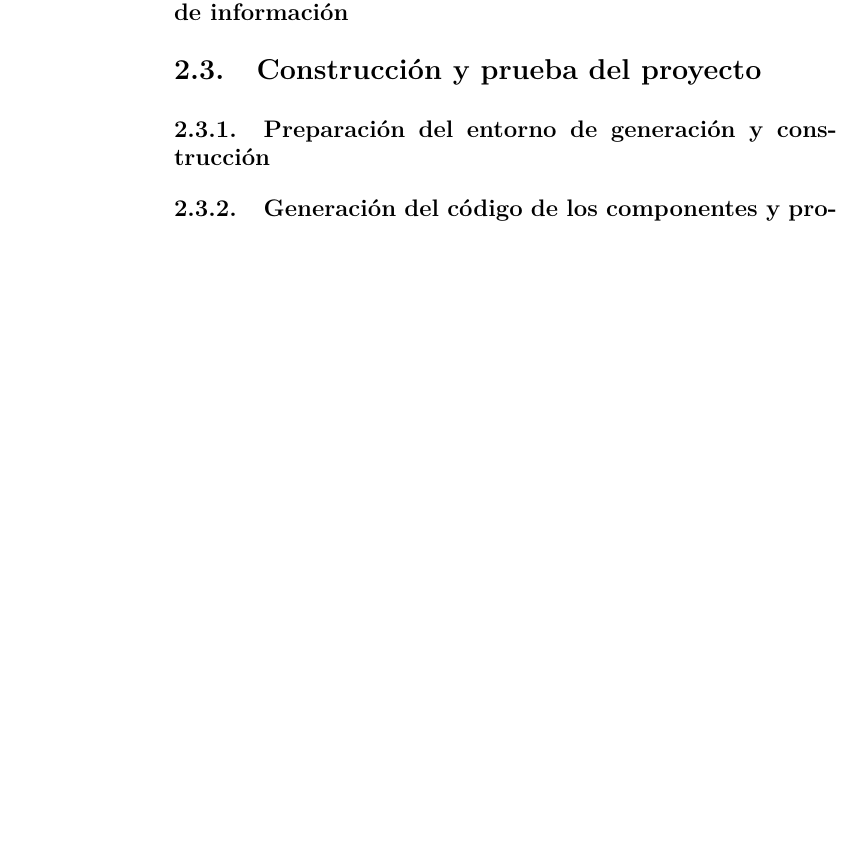
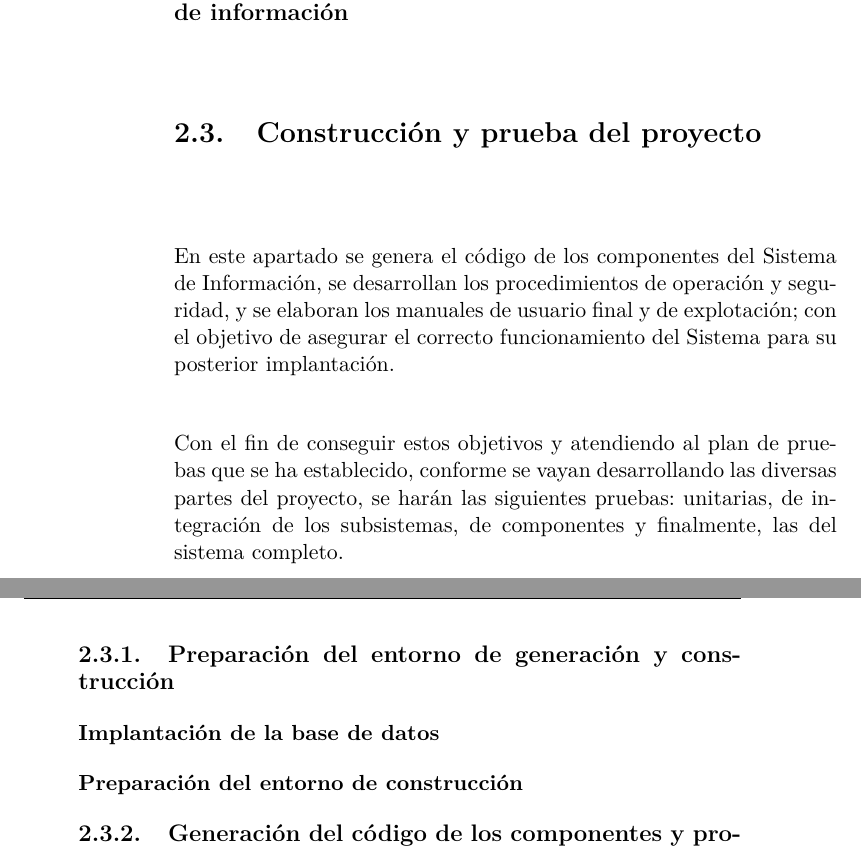
Before and after one commit to srug86/pgsiesi, a LaTeX document (Trabajos de teoría/Trabajo 2/t2.tex): part of page 14 of 15 before the commit and two parts of pages 14 and 15 of 16 after it, the two joined at a grey line, cut so that both start at the same text, the shorter picture padded with empty space. Compiled offline with pdfLaTeX.

Commit message:
Introducción del 2.5

```diff
--- a/Trabajos de teoría/Trabajo 2/t2.tex
+++ b/Trabajos de teoría/Trabajo 2/t2.tex
@@ -328,7 +328,20 @@ Y las excepciones asociadas a:
 \subsection{Establecimiento de los requisitos de implantación}
 \subsection{Presentación y aprobación del diseño del sistema de información}
 \section{Construcción y prueba del proyecto}
+En este apartado se genera el código de los componentes del Sistema de
+Información, se desarrollan los procedimientos de operación y seguridad, y se
+elaboran los manuales de usuario final y de explotación; con el objetivo de
+asegurar el correcto funcionamiento del Sistema para su posterior implantación.
+
+Con el fin de conseguir estos objetivos y atendiendo al plan de pruebas que
+se ha establecido, conforme se vayan desarrollando las diversas partes del
+proyecto, se harán las siguientes pruebas: unitarias, de integración de los
+subsistemas, de componentes y finalmente, las del sistema completo.
+
 \subsection{Preparación del entorno de generación y construcción}
+
+\subsubsection{Implantación de la base de datos}
+\subsubsection{Preparación del entorno de construcción}
 \subsection{Generación del código de los componentes y procedimientos}
 \subsection{Ejecución de las pruebas unitarias}
 \subsection{Ejecución del las pruebas de integración}
```
